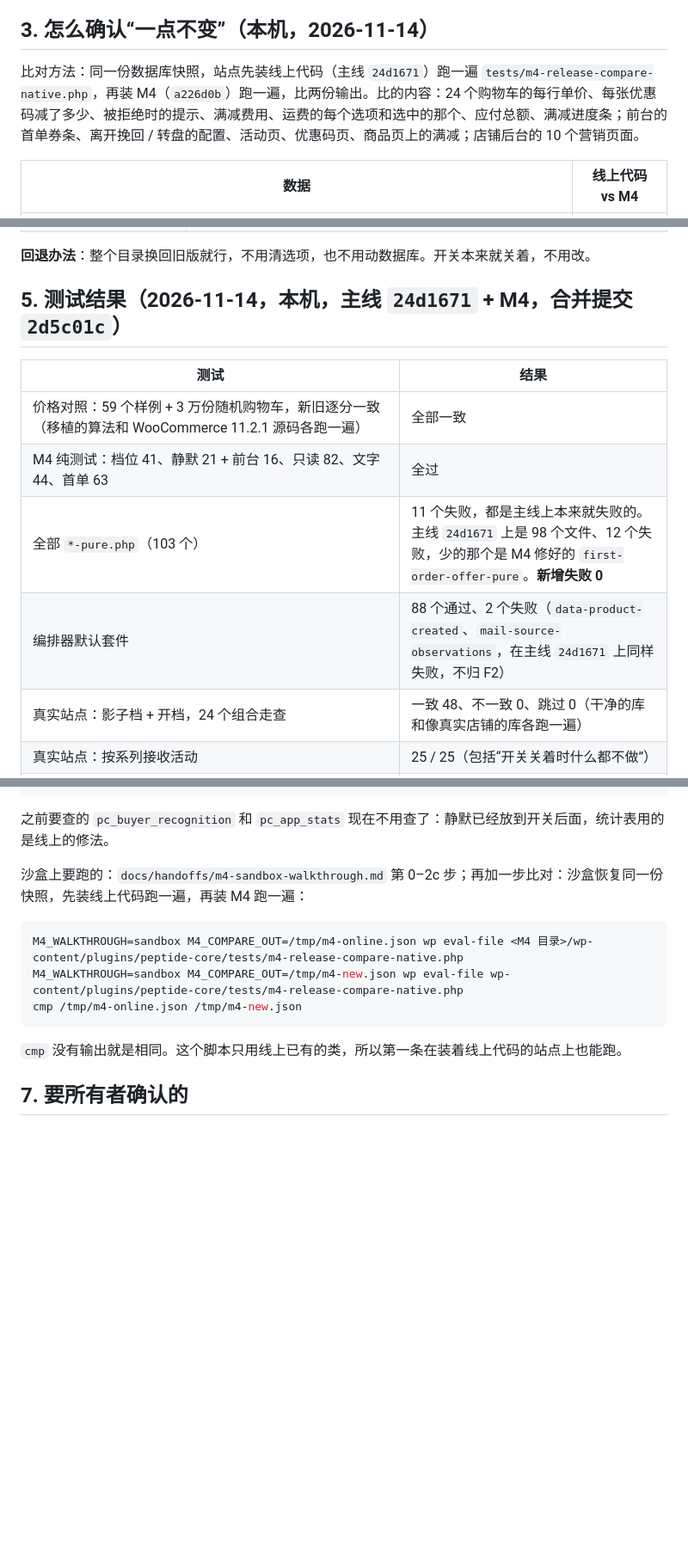
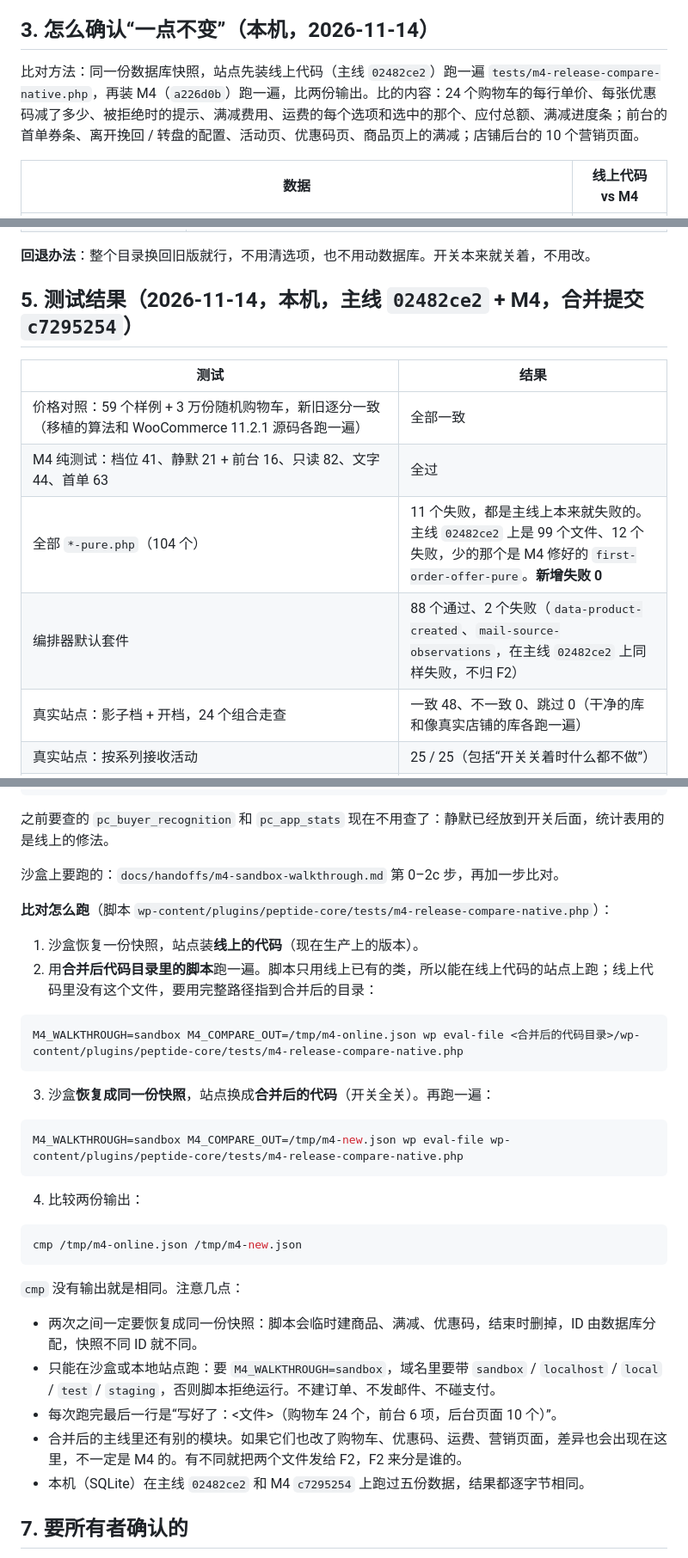
Before and after one commit to DiGua0916/peptide-platform, a Markdown page: docs/handoffs/m4-release.md, 3 parts joined by grey strips. Shown at 86% size. Rendered like a GitHub page; blank space fills up the shorter version.

Commit message:
M4 发布说明：合到主线 02482ce2 后冻结；写清新发布方式下比对脚本怎么跑
- 合并提交 c7295254（主线 24d1671 → 02482ce2，5 个提交：驾驶舱、访客并入数据、支付结果），
  没有冲突，没碰 M4 的文件和算价、优惠码、运费、营销的钩子。
- 本机在 02482ce2 上重跑：五份数据线上 vs M4 逐字节相同；前台四页 + 已购老顾客逐字节相同；
  纯测试 104 个 11 败（主线 99 个 12 败，新增失败 0）；编排器 88 / 2（和主线同样两个）；
  走查 48 / 0（两份库）、系列 25、投手 55；冒烟 7 个全过；M4 纯测试全过。
- 所有者改了发布流程（F1 一起合进主线、开关全关、整目录发）：m4-release.md 开头写明分支冻结，
  第 6 节改写比对步骤（用合并后目录里的脚本先跑线上代码、恢复同一快照再跑合并后的代码、cmp）。

Co-Authored-By: Claude Opus 5.5 <noreply@anthropic.com>

````diff
--- a/docs/handoffs/m4-release.md
+++ b/docs/handoffs/m4-release.md
@@ -56,7 +58,7 @@ M4 怎么照这条做：
 
 ## 3. 怎么确认“一点不变”（本机，2026-11-14）
 
-比对方法：同一份数据库快照，站点先装线上代码（主线 `24d1671`）跑一遍 `tests/m4-release-compare-native.php`，再装 M4（`a226d0b`）跑一遍，比两份输出。比的内容：24 个购物车的每行单价、每张优惠码减了多少、被拒绝时的提示、满减费用、运费的每个选项和选中的那个、应付总额、满减进度条；前台的首单券条、离开挽回 / 转盘的配置、活动页、优惠码页、商品页上的满减；店铺后台的 10 个营销页面。
+比对方法：同一份数据库快照，站点先装线上代码（主线 `02482ce2`）跑一遍 `tests/m4-release-compare-native.php`，再装 M4（`a226d0b`）跑一遍，比两份输出。比的内容：24 个购物车的每行单价、每张优惠码减了多少、被拒绝时的提示、满减费用、运费的每个选项和选中的那个、应付总额、满减进度条；前台的首单券条、离开挽回 / 转盘的配置、活动页、优惠码页、商品页上的满减；店铺后台的 10 个营销页面。
 
 | 数据 | 线上代码 vs M4 |
 | --- | --- |
@@ -83,14 +85,14 @@ M4 怎么照这条做：
 
 **回退办法**：整个目录换回旧版就行，不用清选项，也不用动数据库。开关本来就关着，不用改。
 
-## 5. 测试结果（2026-11-14，本机，主线 `24d1671` + M4，合并提交 `2d5c01c`）
+## 5. 测试结果（2026-11-14，本机，主线 `02482ce2` + M4，合并提交 `c7295254`）
 
 | 测试 | 结果 |
 | --- | --- |
 | 价格对照：59 个样例 + 3 万份随机购物车，新旧逐分一致（移植的算法和 WooCommerce 11.2.1 源码各跑一遍） | 全部一致 |
 | M4 纯测试：档位 41、静默 21 + 前台 16、只读 82、文字 44、首单 63 | 全过 |
-| 全部 `*-pure.php`（103 个） | 11 个失败，都是主线上本来就失败的。主线 `24d1671` 上是 98 个文件、12 个失败，少的那个是 M4 修好的 `first-order-offer-pure`。**新增失败 0** |
-| 编排器默认套件 | 88 个通过、2 个失败（`data-product-created`、`mail-source-observations`，在主线 `24d1671` 上同样失败，不归 F2） |
+| 全部 `*-pure.php`（104 个） | 11 个失败，都是主线上本来就失败的。主线 `02482ce2` 上是 99 个文件、12 个失败，少的那个是 M4 修好的 `first-order-offer-pure`。**新增失败 0** |
+| 编排器默认套件 | 88 个通过、2 个失败（`data-product-created`、`mail-source-observations`，在主线 `02482ce2` 上同样失败，不归 F2） |
 | 真实站点：影子档 + 开档，24 个组合走查 | 一致 48、不一致 0、跳过 0（干净的库和像真实店铺的库各跑一遍） |
 | 真实站点：按系列接收活动 | 25 / 25（包括“开关关着时什么都不做”） |
 | 真实站点：投手只读 | 55 / 55（包括“只读规则没生效时 M4 不动投手”） |
@@ -116,15 +118,36 @@ wp user list --role=pc_media_buyer --field=user_login
 
 之前要查的 `pc_buyer_recognition` 和 `pc_app_stats` 现在不用查了：静默已经放到开关后面，统计表用的是线上的修法。
 
-沙盒上要跑的：`docs/handoffs/m4-sandbox-walkthrough.md` 第 0–2c 步；再加一步比对：沙盒恢复同一份快照，先装线上代码跑一遍，再装 M4 跑一遍：
+沙盒上要跑的：`docs/handoffs/m4-sandbox-walkthrough.md` 第 0–2c 步，再加一步比对。
+
+**比对怎么跑**（脚本 `wp-content/plugins/peptide-core/tests/m4-release-compare-native.php`）：
+
+1. 沙盒恢复一份快照，站点装**线上的代码**（现在生产上的版本）。
+2. 用**合并后代码目录里的脚本**跑一遍。脚本只用线上已有的类，所以能在线上代码的站点上跑；线上代码里没有这个文件，要用完整路径指到合并后的目录：
 
 ```bash
-M4_WALKTHROUGH=sandbox M4_COMPARE_OUT=/tmp/m4-online.json wp eval-file <M4 目录>/wp-content/plugins/peptide-core/tests/m4-release-compare-native.php
+M4_WALKTHROUGH=sandbox M4_COMPARE_OUT=/tmp/m4-online.json wp eval-file <合并后的代码目录>/wp-content/plugins/peptide-core/tests/m4-release-compare-native.php
+```
+
+3. 沙盒**恢复成同一份快照**，站点换成**合并后的代码**（开关全关）。再跑一遍：
+
+```bash
 M4_WALKTHROUGH=sandbox M4_COMPARE_OUT=/tmp/m4-new.json wp eval-file wp-content/plugins/peptide-core/tests/m4-release-compare-native.php
+```
+
+4. 比较两份输出：
+
+```bash
 cmp /tmp/m4-online.json /tmp/m4-new.json
 ```
 
-`cmp` 没有输出就是相同。这个脚本只用线上已有的类，所以第一条在装着线上代码的站点上也能跑。
+`cmp` 没有输出就是相同。注意几点：
+
+- 两次之间一定要恢复成同一份快照：脚本会临时建商品、满减、优惠码，结束时删掉，ID 由数据库分配，快照不同 ID 就不同。
+- 只能在沙盒或本地站点跑：要 `M4_WALKTHROUGH=sandbox`，域名里要带 `sandbox` / `localhost` / `local` / `test` / `staging`，否则脚本拒绝运行。不建订单、不发邮件、不碰支付。
+- 每次跑完最后一行是“写好了：<文件>（购物车 24 个，前台 6 项，后台页面 10 个）”。
+- 合并后的主线里还有别的模块。如果它们也改了购物车、优惠码、运费、营销页面，差异也会出现在这里，不一定是 M4 的。有不同就把两个文件发给 F2，F2 来分是谁的。
+- 本机（SQLite）在主线 `02482ce2` 和 M4 `c7295254` 上跑过五份数据，结果都逐字节相同。
 
 ## 7. 要所有者确认的
 
````
Also changed, not shown: other parts of docs/handoffs/m4-release.md (+4 -2 lines), docs/handoffs/m4-pricing-engine.md (+1 -1 lines).
